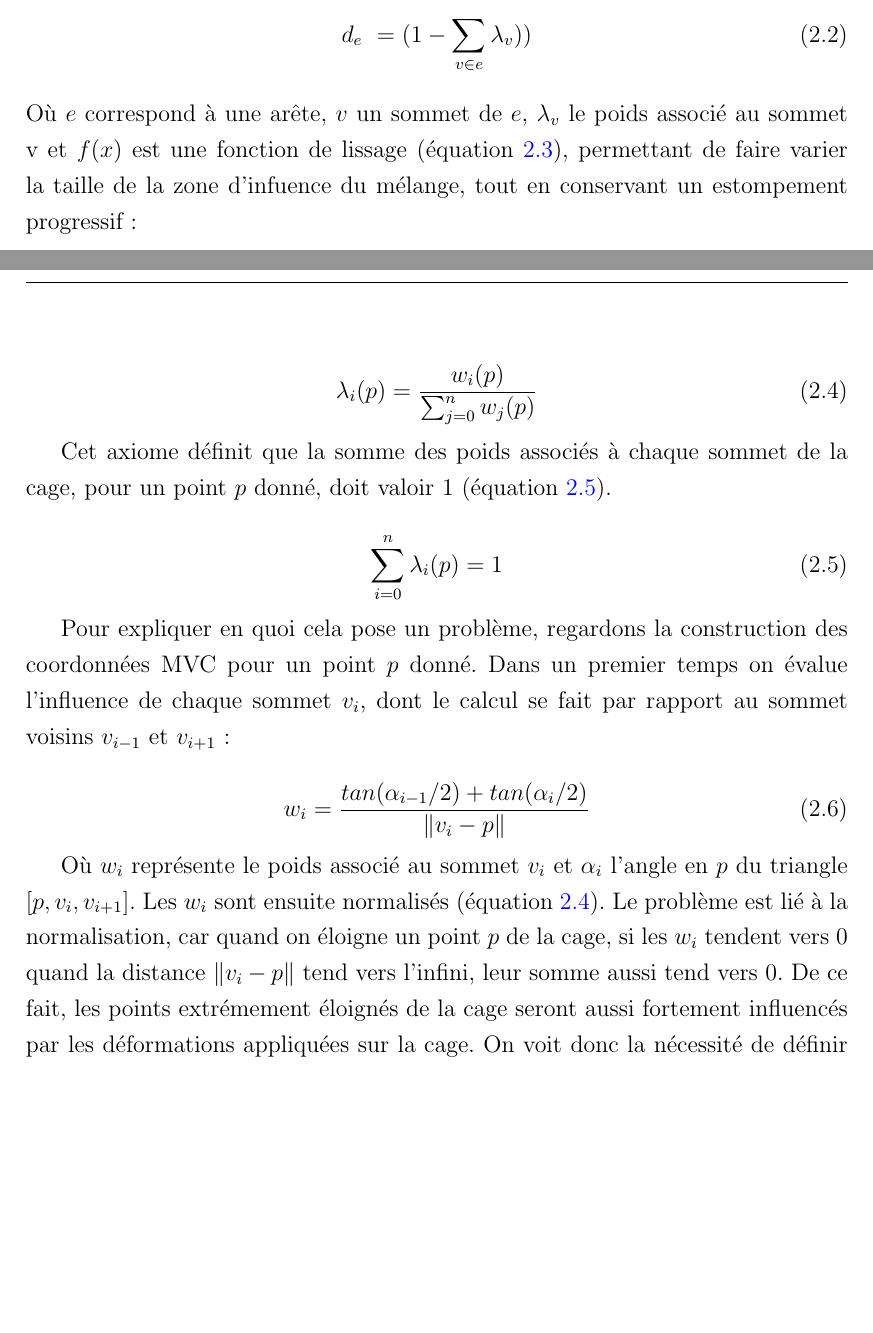
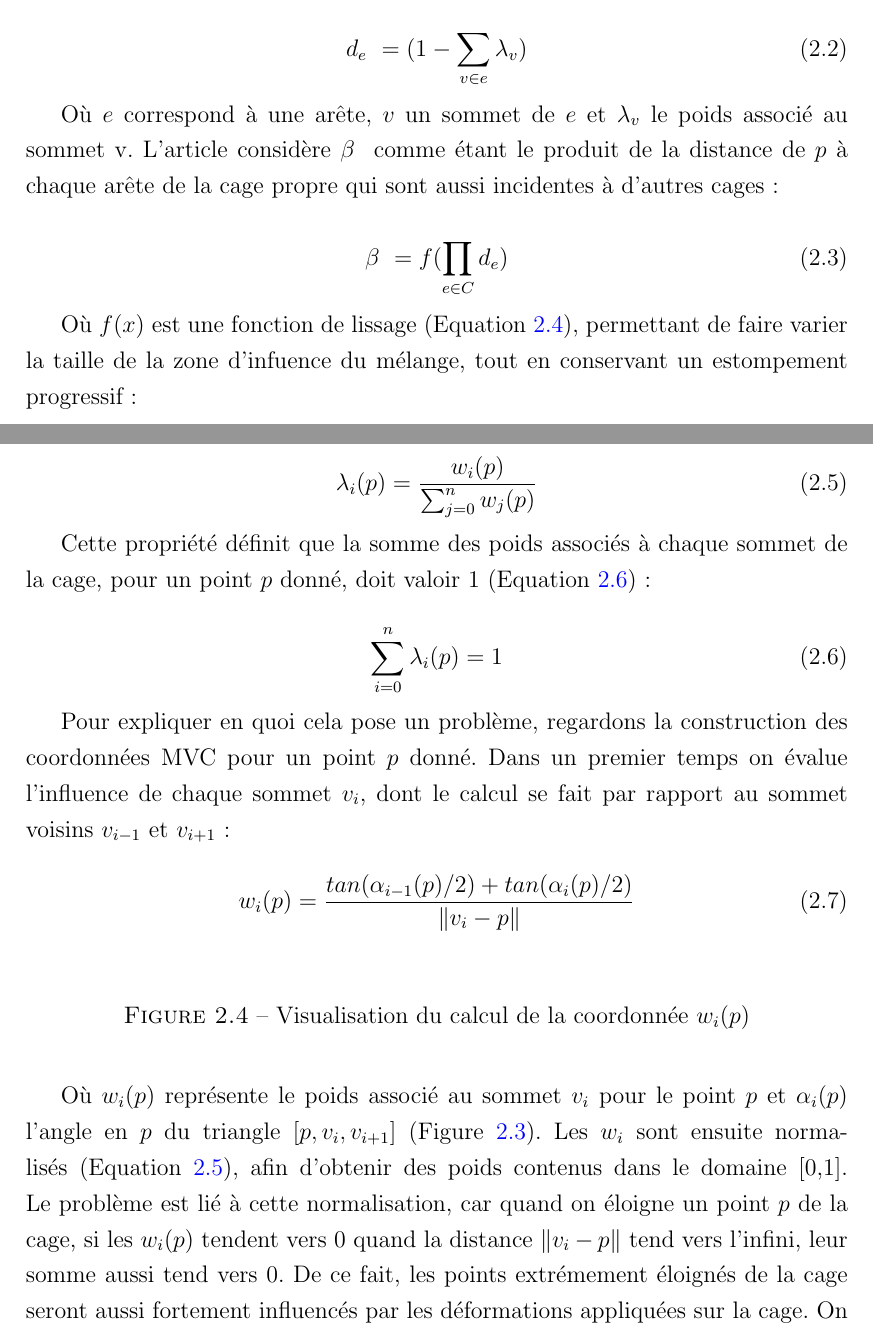
Before and after one commit to abletterer/MastersThesis, a LaTeX thesis (Rapport/thesis.tex, which reads Rapport/Chapter2/chapter2.tex): two parts of pages 14 and 18 of 22, joined at a grey line, cut so that both start at the same text, the shorter picture padded with empty space. Compiled offline with pdfLaTeX.

Commit message:
Ajout de graphiques

```diff
--- a/Rapport/Chapter2/chapter2.tex
+++ b/Rapport/Chapter2/chapter2.tex
@@ -145,14 +145,23 @@
 cette arête va être proche de 0. La distance à une arête correspond
 donc au complément à 1 de la somme des poids associés à chaque sommet
 des arêtes incidentes à plusieurs cages :
+
 \begin{equation}
-  d_e~ = (1 - \sum_{v \in e} \lambda_v))
+  d_e~ = (1 - \sum_{v \in e} \lambda_v)
 \end{equation}
-Où $e$ correspond à une arête, $v$ un sommet de $e$, $\lambda_v$ le
-poids associé au sommet v et $f(x)$ est une fonction de lissage
-(équation \ref{MELlis}), permettant de faire varier la taille de la
-zone d'infuence du mélange, tout en conservant un estompement
-progressif :
+
+Où $e$ correspond à une arête, $v$ un sommet de $e$ et $\lambda_v$ le
+poids associé au sommet v. L'article considère $\beta~$ comme étant le
+produit de la distance de $p$ à chaque arête de la cage propre qui
+sont aussi incidentes à d'autres cages :
+
+\begin{equation}
+  \beta~ = f(\prod_{e \in C} d_e)
+\end{equation}
+
+Où $f(x)$ est une fonction de lissage (Equation \ref{MELlis}),
+permettant de faire varier la taille de la zone d'infuence du mélange,
+tout en conservant un estompement progressif :
 
 \begin{equation}
   f(x) = \frac{1}{2} sin(\pi(\frac{x}{h}-\frac{1}{2})) + \frac{1}{2}
@@ -325,9 +336,9 @@
   \label{MELnor}
 \end{equation}
 
-Cet axiome définit que la somme des poids associés à chaque sommet de
-la cage, pour un point $p$ donné, doit valoir 1 (équation
-\ref{MELsum}).
+Cette propriété définit que la somme des poids associés à chaque
+sommet de la cage, pour un point $p$ donné, doit valoir 1 (Equation
+\ref{MELsum}) :
 
 \begin{equation}
   \sum_{i=0}^n \lambda_i(p) = 1
@@ -340,19 +351,63 @@
 calcul se fait par rapport au sommet voisins $v_{i-1}$ et $v_{i+1}$ :
 
 \begin{equation}
-  w_i = \frac{tan(\alpha_{i-1}/2) + tan(\alpha_{i}/2)}{\|v_i - p\|}
+  w_i(p) = \frac{tan(\alpha_{i-1}(p)/2) + tan(\alpha_{i}(p)/2)}{\|v_i - p\|}
 \end{equation}
 
-Où $w_i$ représente le poids associé au sommet $v_i$ et $\alpha_i$
-l'angle en $p$ du triangle $[p,v_i,v_{i+1}]$. Les $w_i$ sont ensuite
-normalisés (équation \ref{MELnor}). Le problème est lié à la
-normalisation, car quand on éloigne un point $p$ de la cage, si les
-$w_i$ tendent vers 0 quand la distance $\|v_i - p\|$ tend vers
-l'infini, leur somme aussi tend vers 0. De ce fait, les points
-extrémement éloignés de la cage seront aussi fortement influencés par
-les déformations appliquées sur la cage. On voit donc la nécessité de
-définir des zones d'influence autour de chaque cage, afin de limiter
-leur champ d'action.
+
+
+\begin{figure}[h]
+  \begin{center}
+    \scalebox{1} % Change this value to rescale the drawing.
+    {
+      \begin{pspicture}(0,-3.771875)(7.3034377,3.751875)
+        \psdots[dotsize=0.2](2.1,3.631875)
+        \psdots[dotsize=0.2](0.1,1.731875)
+        \psdots[dotsize=0.2](1.68,0.411875)
+        \psdots[dotsize=0.2](2.3,-3.128125)
+        \psdots[dotsize=0.2](6.68,-1.748125)
+        \psdots[dotsize=0.2](6.02,3.071875)
+        \psdots[dotsize=0.2](3.78,1.391875)
+        \psline[linewidth=0.04cm](2.32,-3.148125)(1.68,0.431875)
+        \psline[linewidth=0.04cm](2.32,-3.128125)(6.72,-1.728125)
+        \psline[linewidth=0.04cm](1.66,0.431875)(0.08,1.731875)
+        \psline[linewidth=0.04cm](0.08,1.711875)(2.1,3.651875)
+        \psline[linewidth=0.04cm](3.78,1.371875)(2.12,3.611875)
+        \psline[linewidth=0.04cm](3.8,1.391875)(6.0,3.051875)
+        \psline[linewidth=0.04cm](6.68,-1.768125)(6.04,3.071875)
+        \psline[linewidth=0.04cm](2.1,3.631875)(5.98,3.091875)
+        \psline[linewidth=0.04cm](3.78,1.371875)(6.68,-1.748125)
+        \psline[linewidth=0.04cm](2.3,-3.168125)(3.78,1.371875)
+        \psline[linewidth=0.04cm](1.7,0.391875)(3.76,1.351875)
+        \psline[linewidth=0.04cm](0.1,1.711875)(3.82,1.391875)
+        \rput{-135.0}(5.4728017,4.9906588){\psarc[linewidth=0.04](3.77,1.361875){0.5515433}{27.758541}{174.64418}}
+        \usefont{T1}{ptm}{m}{n} \rput(2.2734375,-3.493125){\large
+          $v_{i-1}$} \usefont{T1}{ptm}{m}{n}
+        \rput(6.6734376,-2.213125){\large $v_i$}
+        \usefont{T1}{ptm}{m}{n} \rput(5.9734373,3.486875){\large
+          $v_{i+1}$} \usefont{T1}{ptm}{m}{n}
+        \rput(3.9634376,0.366875){\large $\alpha_{i-1}$}
+        \usefont{T1}{ptm}{m}{n} \rput(4.7234373,1.346875){\large
+          $\alpha_i$} \usefont{T1}{ptm}{m}{n}
+        \rput(3.8434374,1.926875){\large $p$}
+      \end{pspicture}
+    }
+    \label{MELmvc}
+    \caption{Visualisation du calcul de la coordonnée $w_i(p)$}
+  \end{center}
+\end{figure}
+
+Où $w_i(p)$ représente le poids associé au sommet $v_i$ pour le point
+$p$ et $\alpha_i(p)$ l'angle en $p$ du triangle $[p,v_i,v_{i+1}]$
+(Figure \ref{MELmvc}). Les $w_i$ sont ensuite normalisés (Equation
+\ref{MELnor}), afin d'obtenir des poids contenus dans le domaine
+[0,1]. Le problème est lié à cette normalisation, car quand on éloigne
+un point $p$ de la cage, si les $w_i(p)$ tendent vers 0 quand la
+distance $\|v_i - p\|$ tend vers l'infini, leur somme aussi tend vers
+0. De ce fait, les points extrémement éloignés de la cage seront aussi
+fortement influencés par les déformations appliquées sur la cage. On
+voit donc la nécessité de définir des zones d'influence autour de
+chaque cage, afin de limiter leur champ d'action.
 
 % ------------------------------------------------------------------------
 
--- a/Rapport/thesis.tex
+++ b/Rapport/thesis.tex
@@ -40,6 +40,7 @@
 \usepackage{StyleFiles/watermark}
 
 \usepackage{pgfplots}
+\usepackage{auto-pst-pdf}
 
 % Comment out the next line to get single spacing
 \onehalfspacing
```
Also changed, not shown: Rapport/Introduction/introduction.tex (+3 -2 lines), Rapport/Chapter2/chapter2.tex (110 more changed lines), Rapport/thesis.tex (2 more changed lines).
